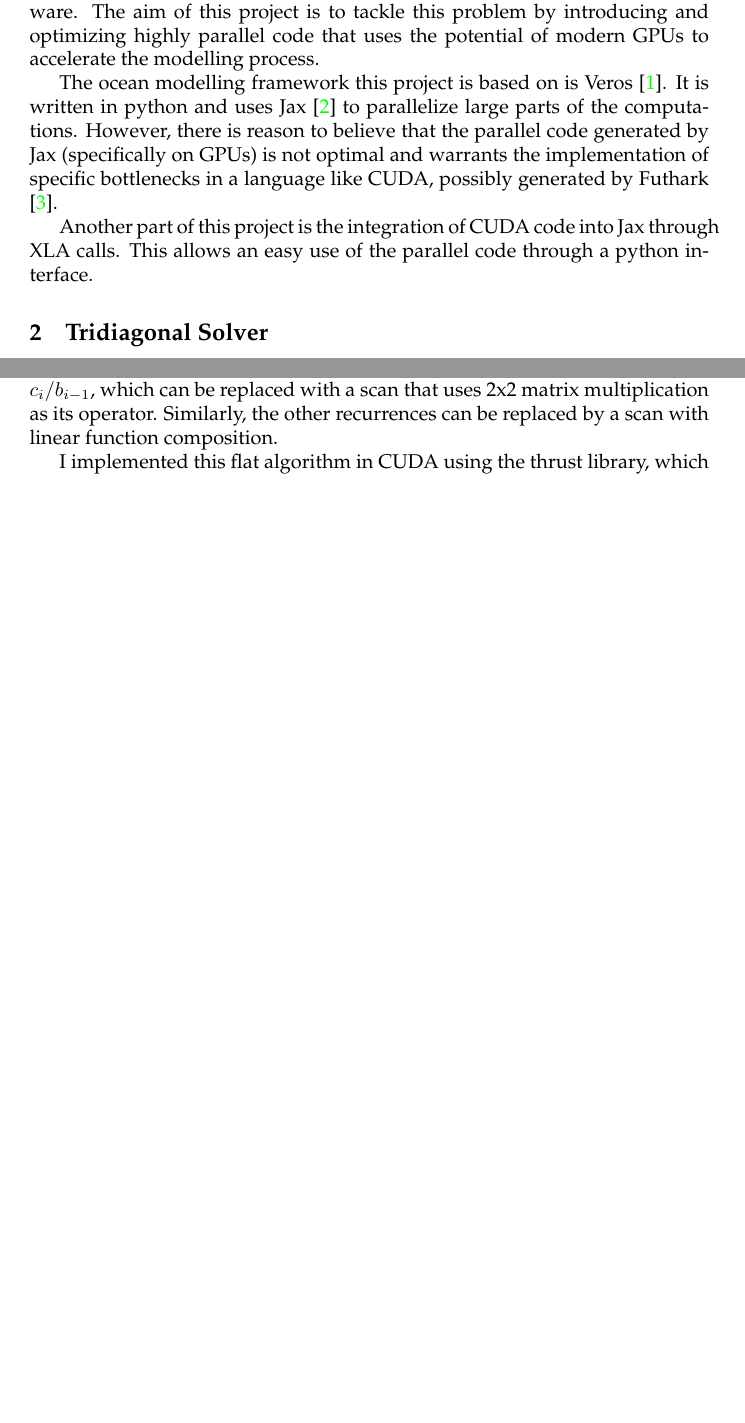
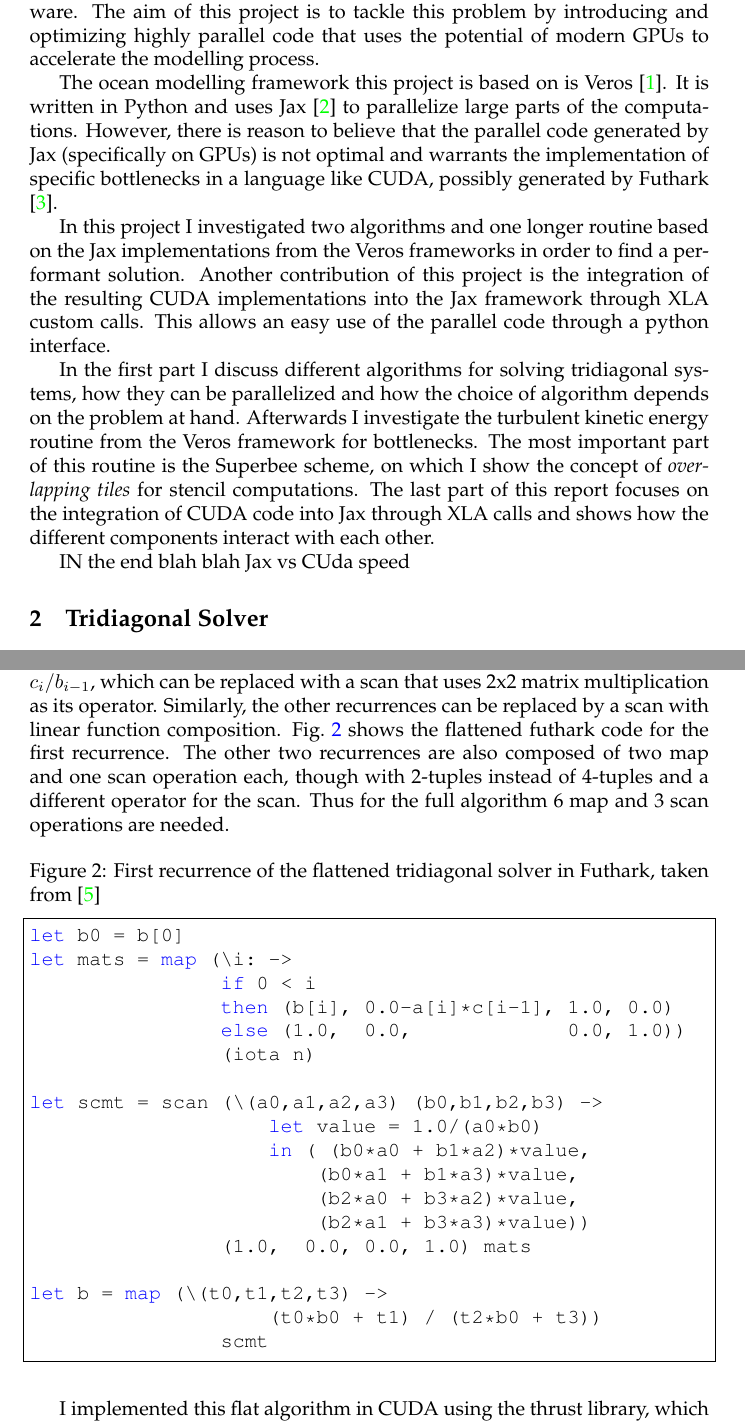
Before and after one commit to Sefrin/ocean_modelling, a LaTeX book (report/main.tex): two parts of pages 2 and 3 of 11 before the commit and two parts of pages 2 and 4 of 12 after it, joined at a grey line, cut so that both start at the same text, the shorter picture padded with empty space. Compiled offline with pdfLaTeX.

Commit message:
sadksalkd

```diff
--- a/report/main.tex
+++ b/report/main.tex
@@ -105,11 +105,17 @@
 Currently many scientists are using purely sequential software for ocean modelling, leading to long simulation times and inefficient use of modern hardware.
 The aim of this project is to tackle this problem by introducing and optimizing highly parallel code that uses the potential of modern GPUs to accelerate the modelling process.
 
-The ocean modelling framework this project is based on is Veros \cite{veros}. It is written in python and uses Jax \cite{jax2018github} to parallelize large parts of the computations.
+The ocean modelling framework this project is based on is Veros \cite{veros}. It is written in Python and uses Jax \cite{jax2018github} to parallelize large parts of the computations.
 However, there is reason to believe that the parallel code generated by Jax (specifically on GPUs) is not optimal and warrants the implementation of specific bottlenecks in a language like CUDA, possibly generated by Futhark \cite{futhark}.
 
-Another part of this project is the integration of CUDA code into Jax through XLA calls.
-This allows an easy use of the parallel code through a python interface.
+In this project I investigated two algorithms and one longer routine based on the Jax implementations from the Veros frameworks in order to find a performant solution.
+Another contribution of this project is the integration of the resulting CUDA implementations into the Jax framework through XLA custom calls. This allows an easy use of the parallel code through a python interface.
+
+In the first part I discuss different algorithms for solving tridiagonal systems, how they can be parallelized and how the choice of algorithm depends on the problem at hand. Afterwards I investigate the turbulent kinetic energy routine from the Veros framework for bottlenecks. The most important part of this routine is the Superbee scheme, on which I show the concept of \emph{overlapping tiles} for stencil computations.
+The last part of this report focuses on the integration of CUDA code into Jax through XLA calls and shows how the different components interact with each other.
+
+
+IN the end blah blah Jax vs CUda speed
 
 
 \section{Tridiagonal Solver}
@@ -202,6 +208,34 @@ For example, after inlining the computation of w and replacing the +=, we get th
 \end{verbatim}
 As explained in \cite{andreetta2016finpar} in more detail, this statement matches the pattern $b_i = a_i + c_i / b_{i-1}$, which can be replaced with a scan that uses 2x2 matrix multiplication as its operator.
 Similarly, the other recurrences can be replaced by a scan with linear function composition.
+Fig.~\ref{fig:thomas_flat} shows the flattened futhark code for the first recurrence.
+The other two recurrences are also composed of two map and one scan operation each, though with 2-tuples instead of 4-tuples and a different operator for the scan. Thus for the full algorithm 6 map and 3 scan operations are needed.
+
+\begin{figure}[hbtp]
+    \caption{First recurrence of the flattened tridiagonal solver in Futhark, taken from \cite{andreetta2016finpar}}
+    \label{fig:thomas_flat}
+    \begin{lstlisting}[language=haskell,frame=single]
+let b0 = b[0]
+let mats = map (\i: ->
+                if 0 < i
+                then (b[i], 0.0-a[i]*c[i-1], 1.0, 0.0)
+                else (1.0,  0.0,             0.0, 1.0))
+                (iota n)
+
+let scmt = scan (\(a0,a1,a2,a3) (b0,b1,b2,b3) ->
+                    let value = 1.0/(a0*b0)
+                    in ( (b0*a0 + b1*a2)*value,
+                        (b0*a1 + b1*a3)*value,
+                        (b2*a0 + b3*a2)*value,
+                        (b2*a1 + b3*a3)*value))
+                (1.0,  0.0, 0.0, 1.0) mats
+
+let b = map (\(t0,t1,t2,t3) ->
+                    (t0*b0 + t1) / (t2*b0 + t3))
+                scmt
+    \end{lstlisting}
+\end{figure}
+
 
 I implemented this flat algorithm in CUDA using the thrust library, which provides a scan implementation with custom operators on the GPU.
 For comparison, I also included the Futhark implementation of the authors of \cite{andreetta2016finpar} from the
```
Also changed, not shown: report/main.pdf, report/main.tex (2 more changed lines).
